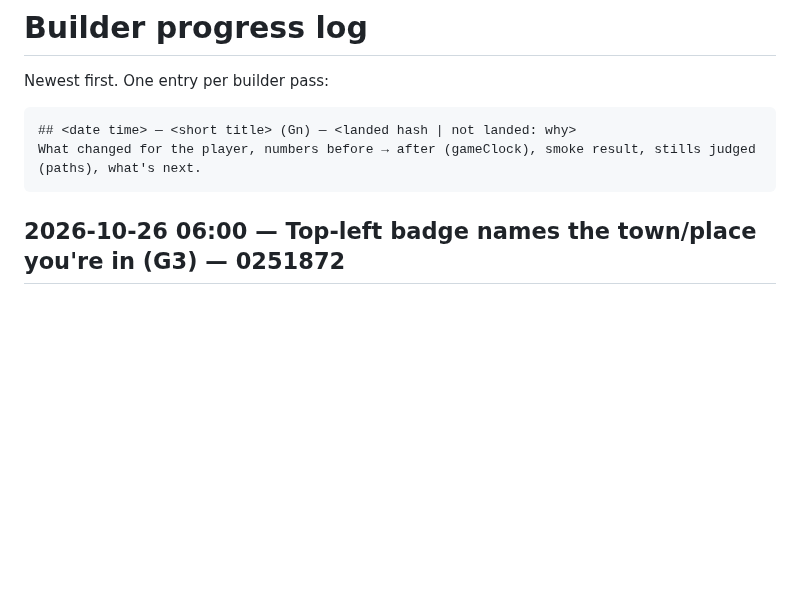
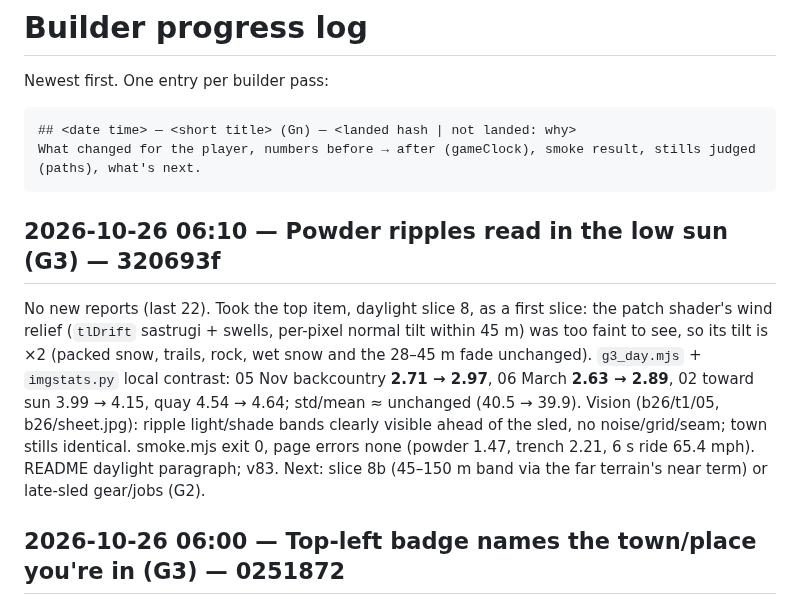
Before and after one commit to DefNotALemon/tracklayer, a Markdown page: loop/PROGRESS.md, the part around the change. Rendered like a GitHub page; blank space fills up the shorter version.

Commit message:
Loop: builder pass 26 log (powder ripples v83)

````diff
--- a/loop/PROGRESS.md
+++ b/loop/PROGRESS.md
@@ -6,6 +6,16 @@ Newest first. One entry per builder pass:
 ## <date time> — <short title> (Gn) — <landed hash | not landed: why>
 What changed for the player, numbers before → after (gameClock), smoke result, stills judged (paths), what's next.
 ```
+
+## 2026-10-26 06:10 — Powder ripples read in the low sun (G3) — 320693f
+No new reports (last 22). Took the top item, daylight slice 8, as a first slice: the patch shader's wind relief
+(`tlDrift` sastrugi + swells, per-pixel normal tilt within 45 m) was too faint to see, so its tilt is ×2 (packed
+snow, trails, rock, wet snow and the 28–45 m fade unchanged). `g3_day.mjs` + `imgstats.py` local contrast:
+05 Nov backcountry **2.71 → 2.97**, 06 March **2.63 → 2.89**, 02 toward sun 3.99 → 4.15, quay 4.54 → 4.64; std/mean
+≈ unchanged (40.5 → 39.9). Vision (b26/t1/05, b26/sheet.jpg): ripple light/shade bands clearly visible ahead of the
+sled, no noise/grid/seam; town stills identical. smoke.mjs exit 0, page errors none (powder 1.47, trench 2.21,
+6 s ride 65.4 mph). README daylight paragraph; v83.
+Next: slice 8b (45–150 m band via the far terrain's near term) or late-sled gear/jobs (G2).
 
 ## 2026-10-26 06:00 — Top-left badge names the town/place you're in (G3) — 0251872
 No new reports at start (last 21); took the low HUD badge item (0004 F3 / 0005 F2) as a small certain G3 win after a
````
Also changed, not shown: loop/LOOP.md (+2 -0 lines).
